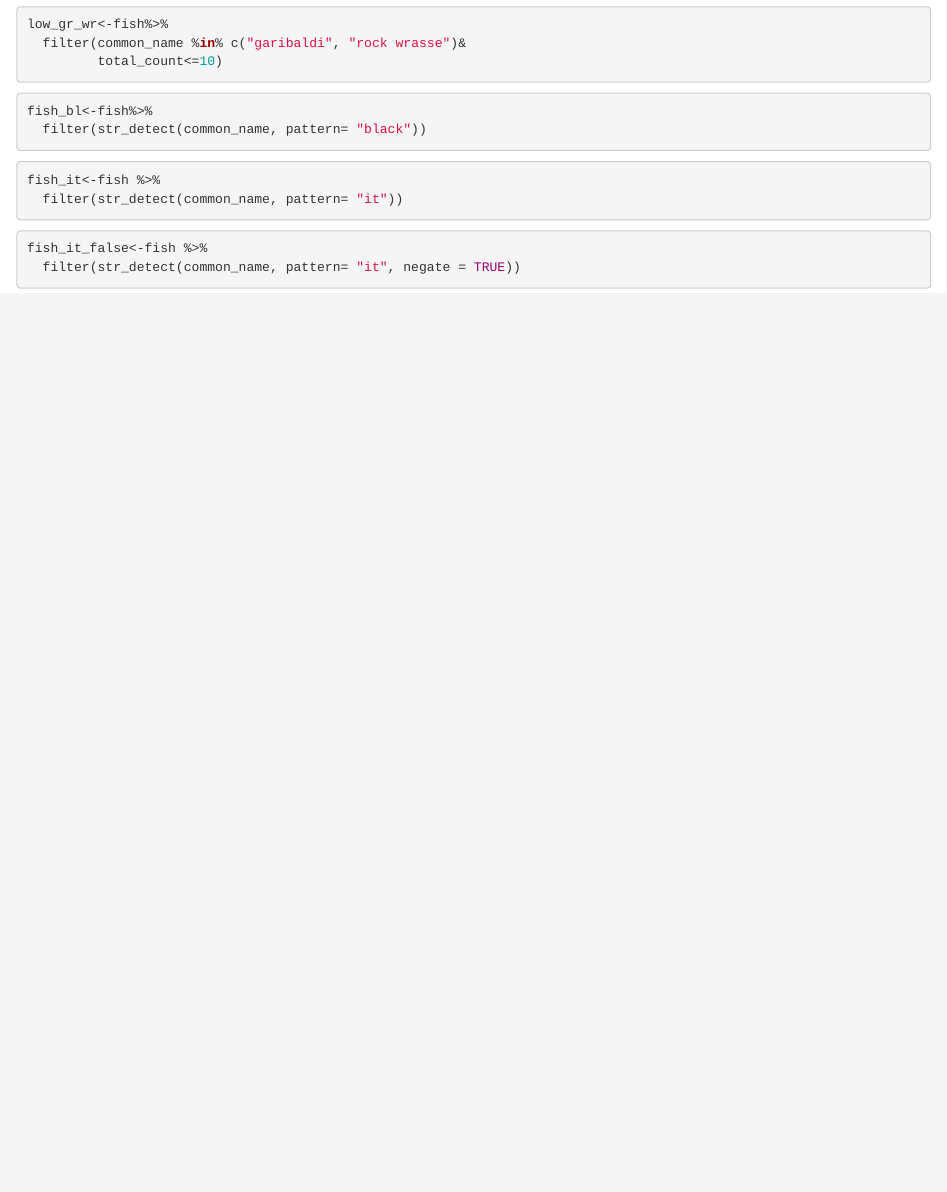
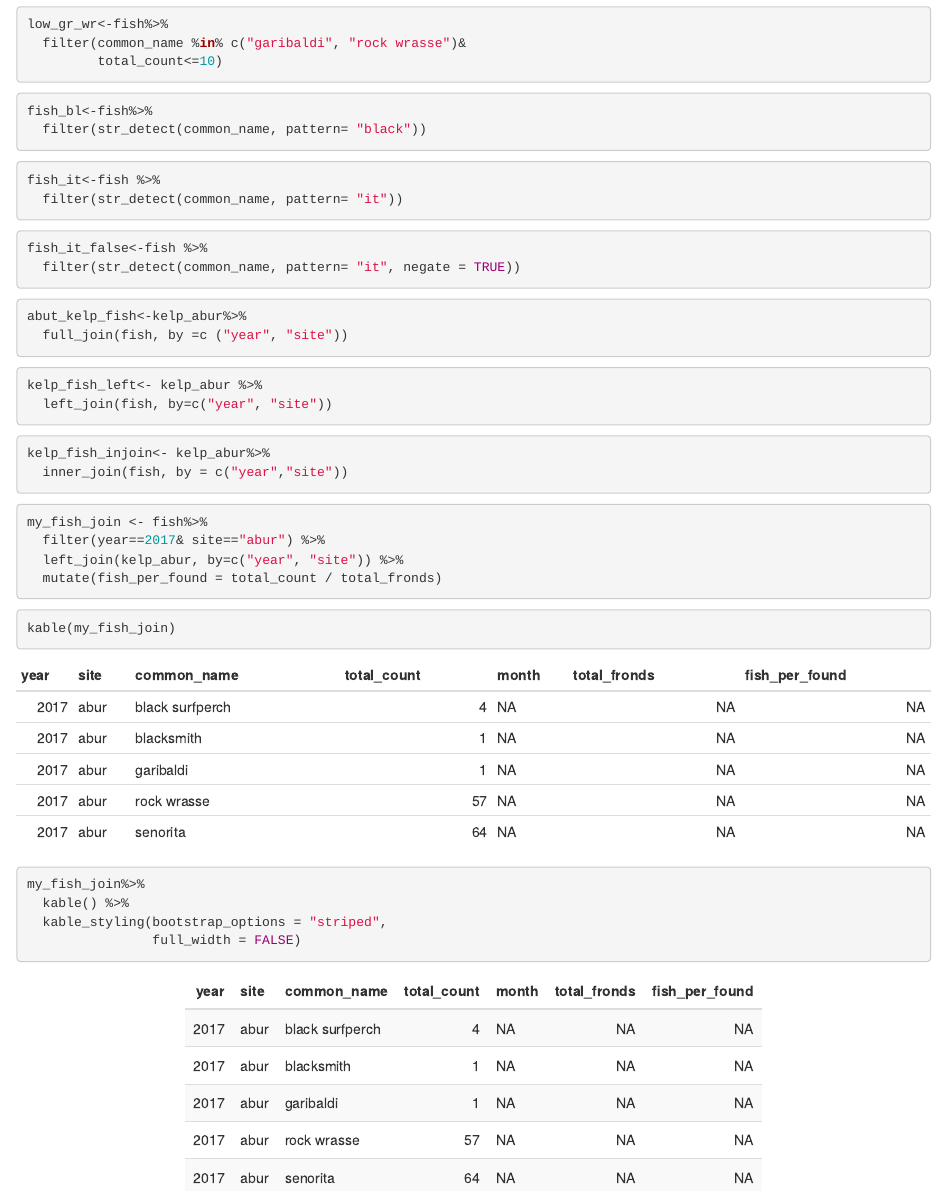
Before and after one commit to adrianleung9/r-workshop, an R Markdown document (filter_join.Rmd): the page in a window 1100 px wide, from 3250 px down. Rendered offline with R 4.5, knitr and Pandoc, with nearby package versions.

Commit message:
update  010224 1722

````diff
--- a/filter_join.Rmd
+++ b/filter_join.Rmd
@@ -102,3 +102,36 @@ fish_it<-fish %>%
 fish_it_false<-fish %>%
   filter(str_detect(common_name, pattern= "it", negate = TRUE))
 ```
+
+```{r}
+abut_kelp_fish<-kelp_abur%>%
+  full_join(fish, by =c ("year", "site"))
+```
+
+```{r}
+kelp_fish_left<- kelp_abur %>%
+  left_join(fish, by=c("year", "site"))
+```
+
+```{r}
+kelp_fish_injoin<- kelp_abur%>%
+  inner_join(fish, by = c("year","site"))
+```
+
+```{r}
+my_fish_join <- fish%>%
+  filter(year==2017& site=="abur") %>%
+  left_join(kelp_abur, by=c("year", "site")) %>%
+  mutate(fish_per_found = total_count / total_fronds)
+```
+
+```{r}
+kable(my_fish_join)
+```
+
+```{r}
+my_fish_join%>%
+  kable() %>%
+  kable_styling(bootstrap_options = "striped",
+                full_width = FALSE)
+```
````
Also changed, not shown: filter_join.html.
